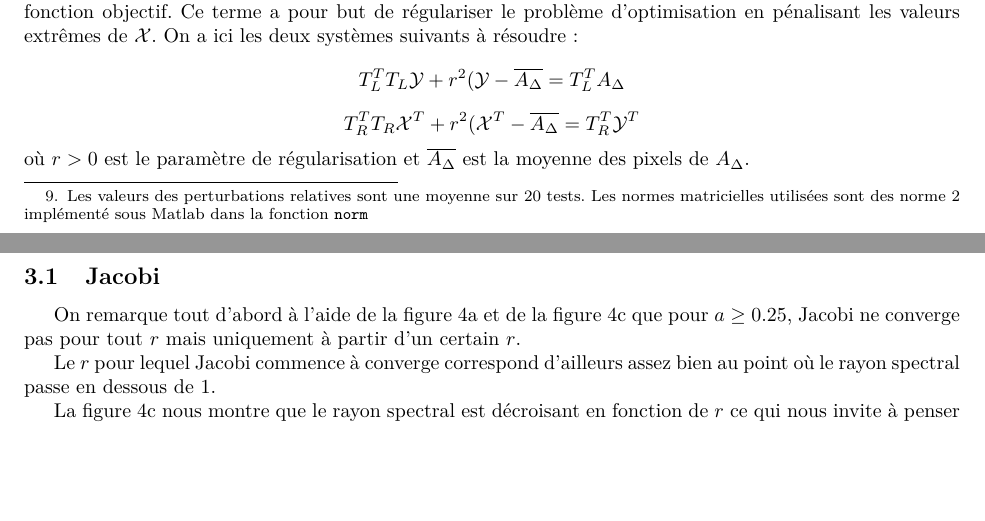
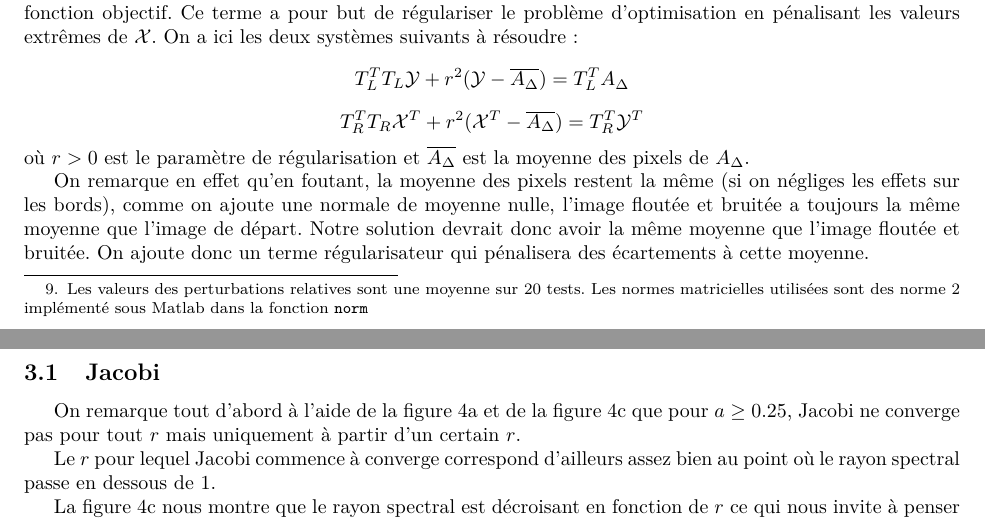
Before and after one commit to blegat/LINMA1170, a LaTeX document (devoir2/main.tex, which reads devoir2/Q3/q3.tex): two parts of pages 7 and 8 of 12, joined at a grey line, cut so that both start at the same text, the shorter picture padded with empty space. Compiled offline with pdfLaTeX.

Commit message:
Late fix

```diff
--- a/devoir2/Q3/q3.tex
+++ b/devoir2/Q3/q3.tex
@@ -1,5 +1,11 @@
 \section{Question 3}
-La question 3 est fort similaire à la question 2, la seule différence est qu'on rajoute un terme $r$ à la fonction objectif. Ce terme a pour but de régulariser le problème d'optimisation en pénalisant les valeurs extrêmes de $\mathcal{X}$. On a ici les deux systèmes suivants à résoudre : $$T_{L}^{T} T_L \mathcal{Y} + r^2 (\mathcal{Y}-\overline{A_{\Delta}} = T_{L}^{T} A_{\Delta}$$ $$T_{R}^{T} T_R \mathcal{X}^{T} + r^2 (\mathcal{X}^{T}-\overline{A_{\Delta}} = T_{R}^{T} \mathcal{Y}^{T}$$ où $r>0$ est le paramètre de régularisation et $\overline{A_{\Delta}}$ est la moyenne des pixels de $A_{\Delta}$.
+La question 3 est fort similaire à la question 2, la seule différence est qu'on rajoute un terme $r$ à la fonction objectif. Ce terme a pour but de régulariser le problème d'optimisation en pénalisant les valeurs extrêmes de $\mathcal{X}$. On a ici les deux systèmes suivants à résoudre : $$T_{L}^{T} T_L \mathcal{Y} + r^2 (\mathcal{Y}-\overline{A_{\Delta}}) = T_{L}^{T} A_{\Delta}$$ $$T_{R}^{T} T_R \mathcal{X}^{T} + r^2 (\mathcal{X}^{T}-\overline{A_{\Delta}}) = T_{R}^{T} \mathcal{Y}^{T}$$ où $r>0$ est le paramètre de régularisation et $\overline{A_{\Delta}}$ est la moyenne des pixels de $A_{\Delta}$.
+
+On remarque en effet qu'en foutant, la moyenne des pixels restent la même (si on négliges les effets sur les bords),
+comme on ajoute une normale de moyenne nulle, l'image floutée et bruitée a toujours la même moyenne que l'image de départ.
+Notre solution devrait donc avoir la même moyenne que l'image floutée et bruitée.
+On ajoute donc un terme régularisateur qui pénalisera des écartements à cette moyenne.
+
 \subsection{Jacobi}
 % TODO comparer itérations
 On remarque tout d'abord à l'aide de la figure~\ref{fig:arj}
```
